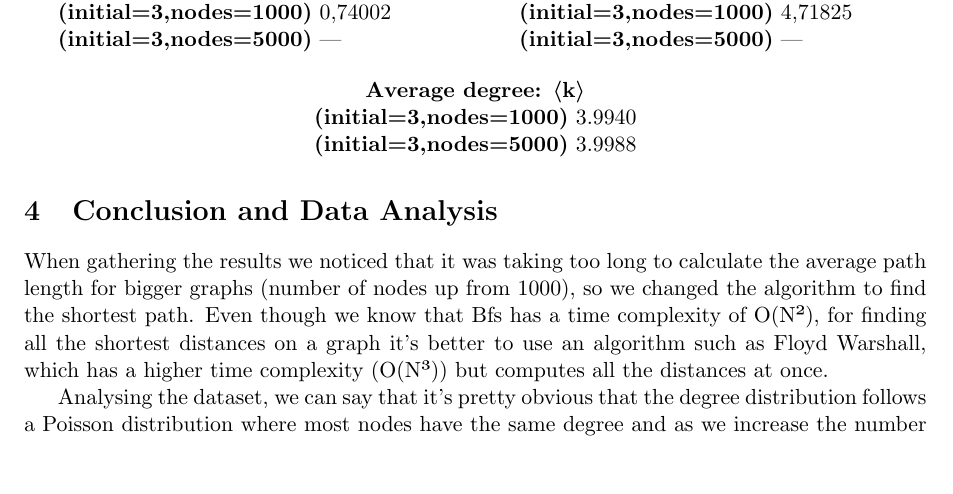
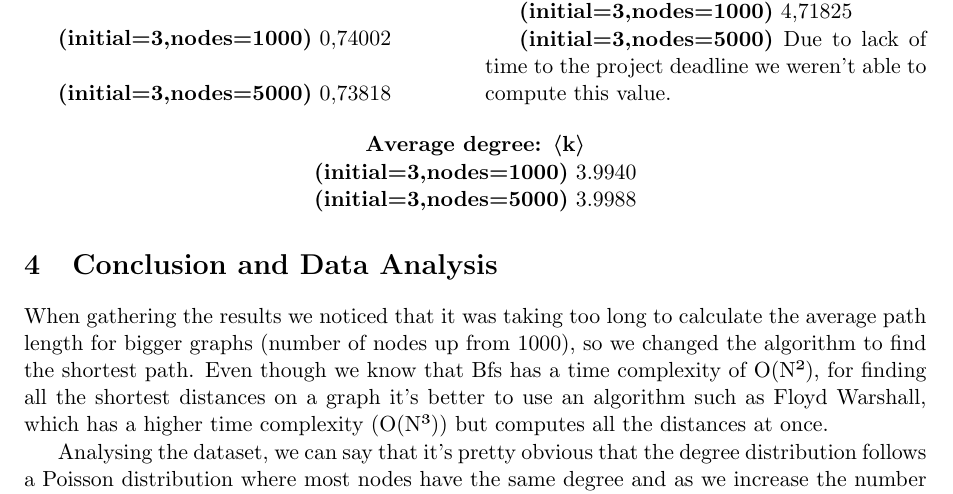
Before and after one commit to j-godinho/graphlib, a LaTeX document (report/main.tex): part of page 6 of 6, cut so that both start at the same text, the shorter picture padded with empty space. Compiled offline with pdfLaTeX.

Commit message:
added apl to the minimal model

```diff
--- a/report/main.tex
+++ b/report/main.tex
@@ -240,7 +240,7 @@ For the initialization we used a triangle and for the total node numbers 1000 an
 
   \textbf{(initial=3,nodes=1000)} 0,74002
 
-  \textbf{(initial=3,nodes=5000)} ---
+  \textbf{(initial=3,nodes=5000)} 0,73818
 
 \columnbreak
 
@@ -248,7 +248,7 @@ For the initialization we used a triangle and for the total node numbers 1000 an
 
   \textbf{(initial=3,nodes=1000)} 4,71825
 
-  \textbf{(initial=3,nodes=5000)} ---
+  \textbf{(initial=3,nodes=5000)} Due to lack of time to the project deadline we weren't able to compute this value.
 
 \end{multicols}
 
```
Also changed, not shown: 1 other file.
